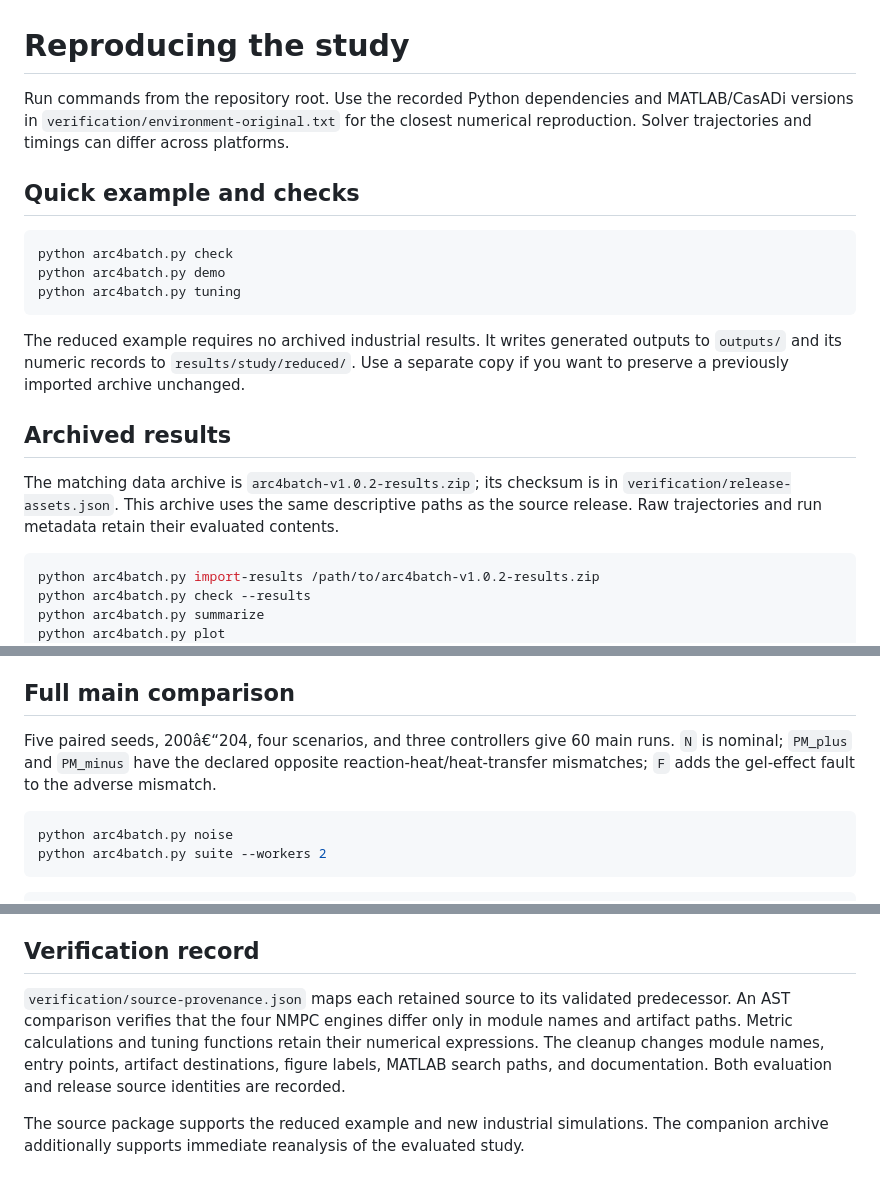
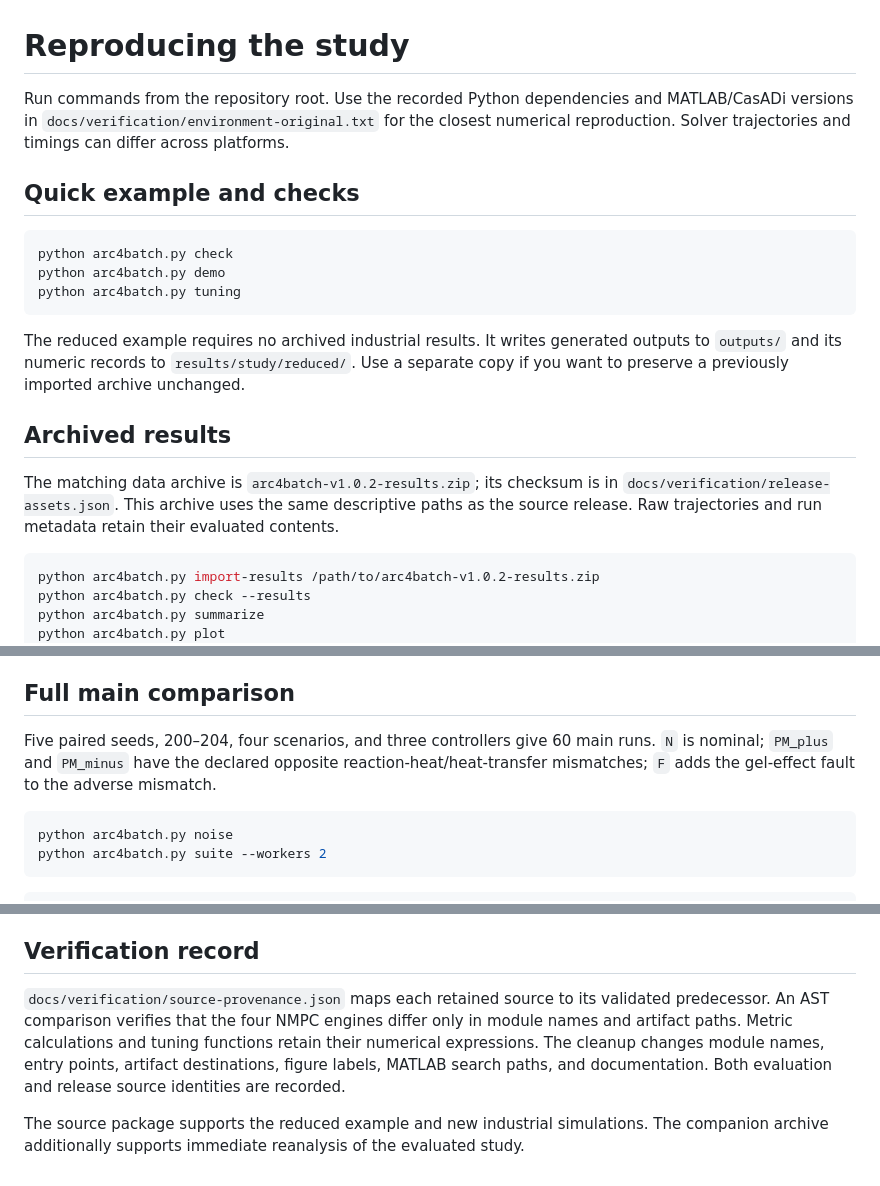
Before and after one commit to Daakuang/arc4batch, a Markdown page: docs/REPRODUCING.md, 3 parts joined by grey strips. Drawn GitHub-style.

Commit message:
docs: fix reproduction guide paths and encoding

````diff
--- a/docs/REPRODUCING.md
+++ b/docs/REPRODUCING.md
@@ -1,6 +1,6 @@
 # Reproducing the study
 
-Run commands from the repository root. Use the recorded Python dependencies and MATLAB/CasADi versions in `verification/environment-original.txt` for the closest numerical reproduction. Solver trajectories and timings can differ across platforms.
+Run commands from the repository root. Use the recorded Python dependencies and MATLAB/CasADi versions in `docs/verification/environment-original.txt` for the closest numerical reproduction. Solver trajectories and timings can differ across platforms.
 
 ## Quick example and checks
 
@@ -14,7 +14,7 @@ The reduced example requires no archived industrial results. It writes generated
 
 ## Archived results
 
-The matching data archive is `arc4batch-v1.0.2-results.zip`; its checksum is in `verification/release-assets.json`. This archive uses the same descriptive paths as the source release. Raw trajectories and run metadata retain their evaluated contents.
+The matching data archive is `arc4batch-v1.0.2-results.zip`; its checksum is in `docs/verification/release-assets.json`. This archive uses the same descriptive paths as the source release. Raw trajectories and run metadata retain their evaluated contents.
 
 ```sh
 python arc4batch.py import-results /path/to/arc4batch-v1.0.2-results.zip
@@ -50,7 +50,7 @@ The MATLAB CasADi distribution must be available in `.runtime/casadi/matlab`, as
 
 ## Full main comparison
 
-Five paired seeds, 200â€“204, four scenarios, and three controllers give 60 main runs. `N` is nominal; `PM_plus` and `PM_minus` have the declared opposite reaction-heat/heat-transfer mismatches; `F` adds the gel-effect fault to the adverse mismatch.
+Five paired seeds, 200–204, four scenarios, and three controllers give 60 main runs. `N` is nominal; `PM_plus` and `PM_minus` have the declared opposite reaction-heat/heat-transfer mismatches; `F` adds the gel-effect fault to the adverse mismatch.
 
 ```sh
 python arc4batch.py noise
@@ -91,6 +91,6 @@ Regenerating the two LaTeX drawings requires `latexmk` and the usual TikZ/PGFPlo
 
 ## Verification record
 
-`verification/source-provenance.json` maps each retained source to its validated predecessor. An AST comparison verifies that the four NMPC engines differ only in module names and artifact paths. Metric calculations and tuning functions retain their numerical expressions. The cleanup changes module names, entry points, artifact destinations, figure labels, MATLAB search paths, and documentation. Both evaluation and release source identities are recorded.
+`docs/verification/source-provenance.json` maps each retained source to its validated predecessor. An AST comparison verifies that the four NMPC engines differ only in module names and artifact paths. Metric calculations and tuning functions retain their numerical expressions. The cleanup changes module names, entry points, artifact destinations, figure labels, MATLAB search paths, and documentation. Both evaluation and release source identities are recorded.
 
 The source package supports the reduced example and new industrial simulations. The companion archive additionally supports immediate reanalysis of the evaluated study.
````
